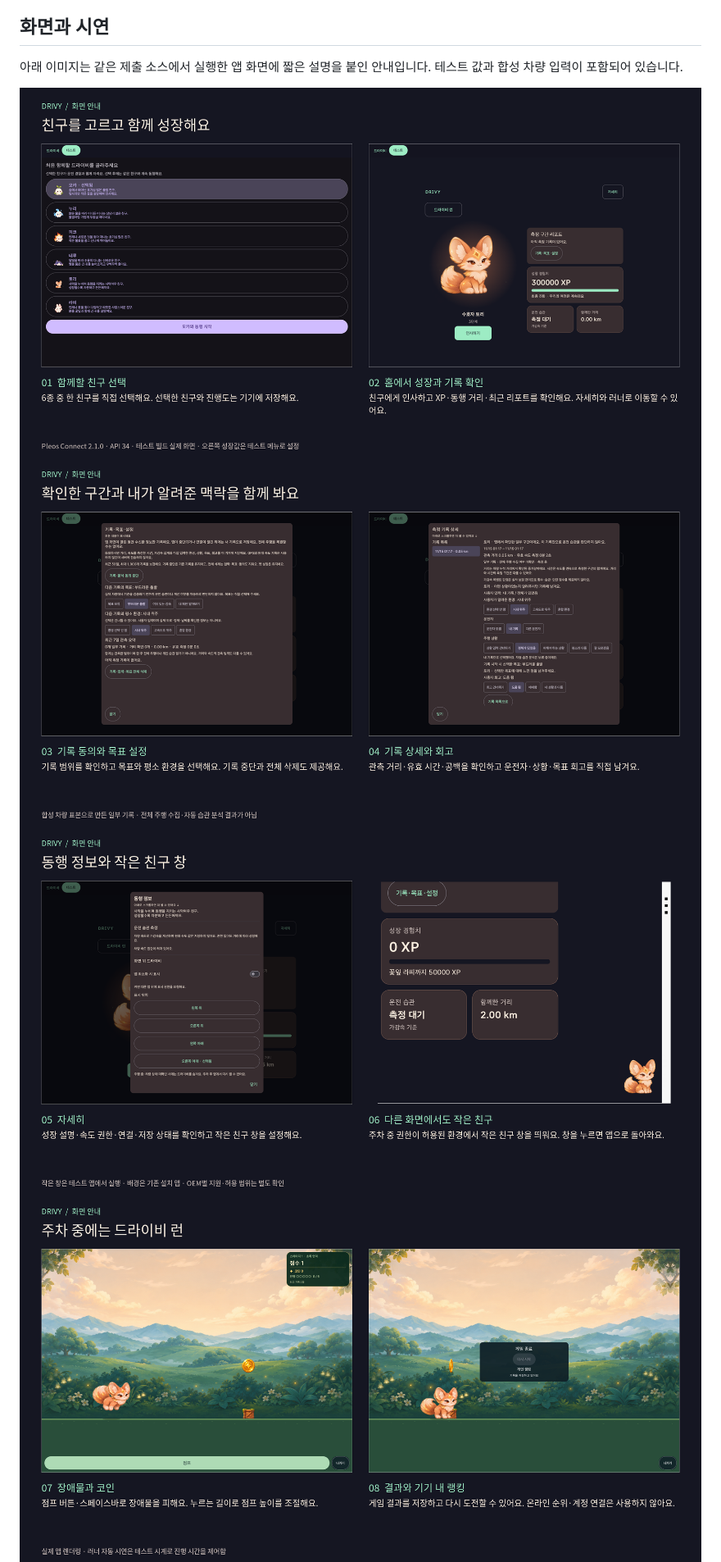
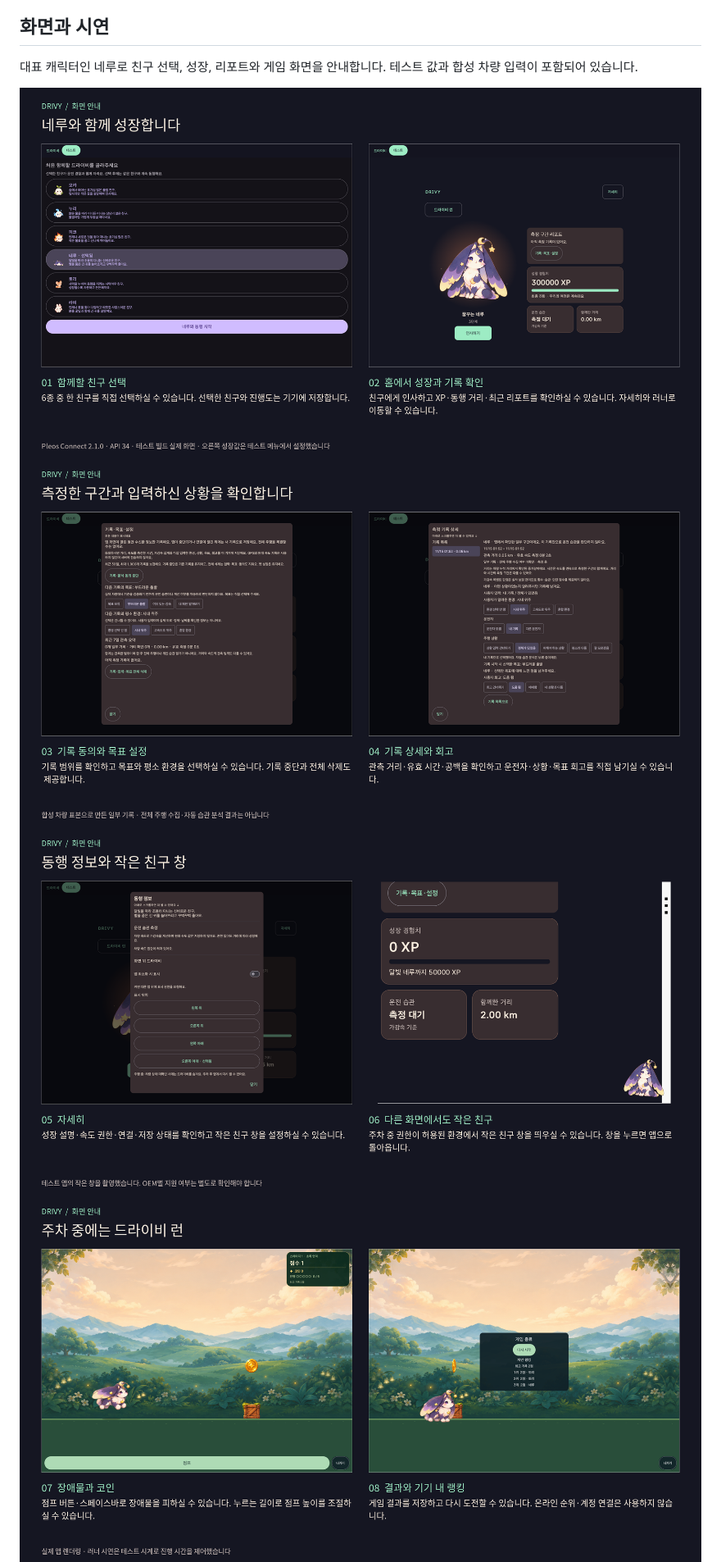
Before and after one commit to silleruss/drivy-public, a Markdown page: README.md, the part around one of its changes. Shown at 82% size. Drawn GitHub-style; pictures changed too: docs/images/01-companion.png, docs/images/02-reports.png, docs/images/03-details.png.

```diff
--- a/README.md
+++ b/README.md
@@ -6,7 +6,7 @@ Kotlin·Jetpack Compose로 구현한 AAOS 차량용 앱입니다. 실제 차량
 
 ## 화면과 시연
 
-아래 이미지는 같은 제출 소스에서 실행한 앱 화면에 짧은 설명을 붙인 안내입니다. 테스트 값과 합성 차량 입력이 포함되어 있습니다.
+대표 캐릭터인 네루로 친구 선택, 성장, 리포트와 게임 화면을 안내합니다. 테스트 값과 합성 차량 입력이 포함되어 있습니다.
 
 ![친구 선택과 홈 화면](docs/images/01-companion.png)
 ![측정 구간 리포트와 목표·회고](docs/images/02-reports.png)
```
Also changed, not shown: other parts of README.md (+4 -4 lines), THIRD_PARTY_NOTICES.md (+5 -5 lines), docs/testing.md (+31 -35 lines), 2 other files.
